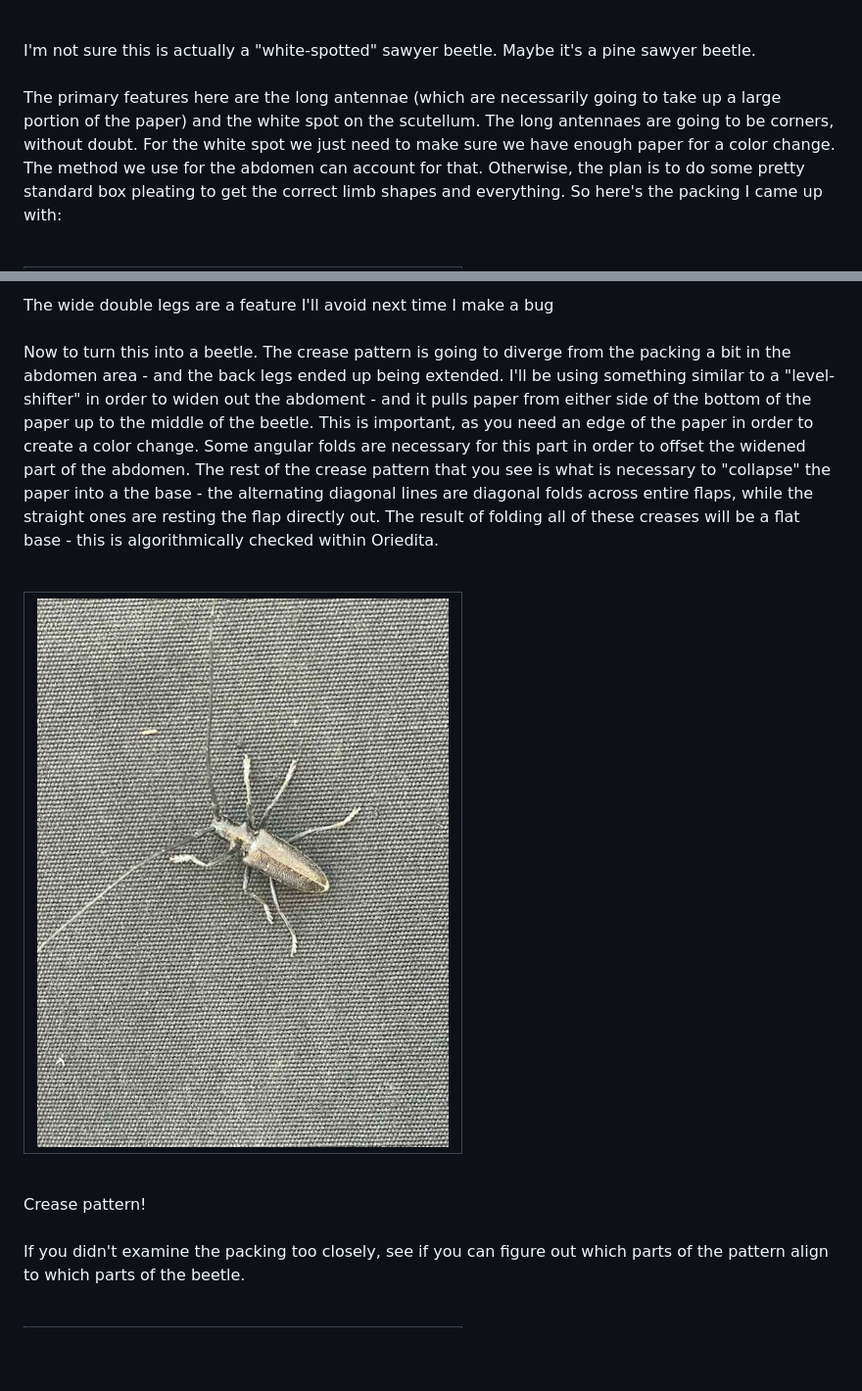
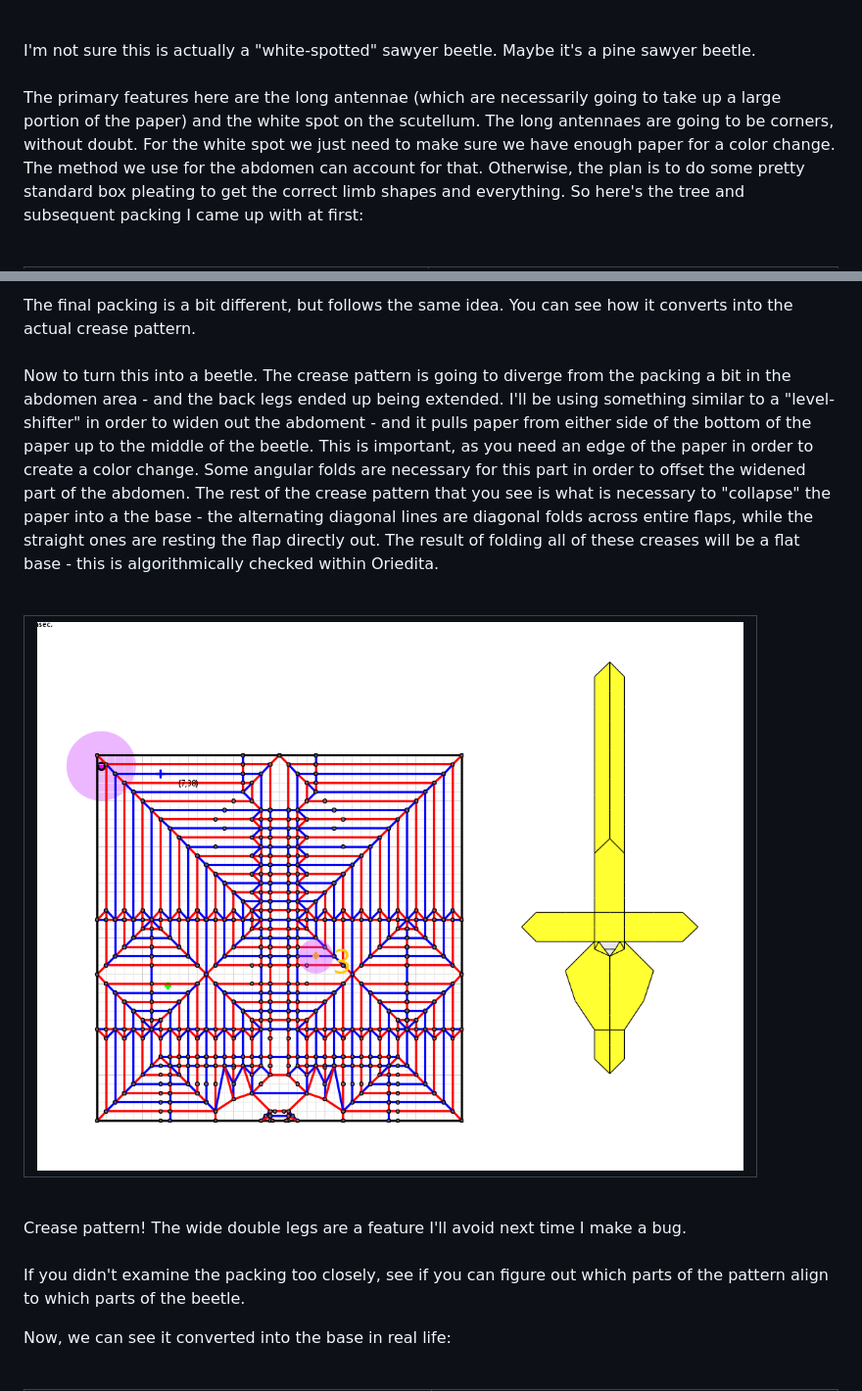
Before and after one commit to blazecus/personalSiteSrc, a Markdown page: posts/2024-08-28-bp_beetle.md, 2 parts joined by grey strips. Shown: that part at 98% size. GitHub-like rendering; blank space fills up the shorter version.

```diff
--- a/posts/bp_beetle.md
+++ b/posts/2024-08-28-bp_beetle.md
@@ -160,7 +161,7 @@ I'm not sure this is actually a "white-spotted" sawyer beetle. Maybe it's a pine
 <br>
 </div>
 
-The primary features here are the long antennae (which are necessarily going to take up a large portion of the paper) and the white spot on the scutellum. The long antennaes are going to be corners, without doubt. For the white spot we just need to make sure we have enough paper for a color change. The method we use for the abdomen can account for that. Otherwise, the plan is to do some pretty standard box pleating to get the correct limb shapes and everything. So here's the packing I came up with:
+The primary features here are the long antennae (which are necessarily going to take up a large portion of the paper) and the white spot on the scutellum. The long antennaes are going to be corners, without doubt. For the white spot we just need to make sure we have enough paper for a color change. The method we use for the abdomen can account for that. Otherwise, the plan is to do some pretty standard box pleating to get the correct limb shapes and everything. So here's the tree and subsequent packing I came up with at first:
 
 <div class = "bg-div">
 <br>
@@ -169,6 +171,6 @@ The primary features here are the long antennae (which are necessarily going to
 </table>
 <br>
-The wide double legs are a feature I'll avoid next time I make a bug
+The final packing is a bit different, but follows the same idea. You can see how it converts into the actual crease pattern.
 <br>
 <br>
 </div>
@@ -178,16 +180,18 @@ Now to turn this into a beetle. The crease pattern is going to diverge from the
 <div class = "bg-div">
 <br>
 <table class = "image-table">
-<th><img src="/assets/origami/sawyer_photo1.jpg"></th>
+<th><img src="/assets/origami/sawyer_crease_pattern.png"></th>
 </table>
 <br>
-Crease pattern!
+Crease pattern! The wide double legs are a feature I'll avoid next time I make a bug.
 <br>
 <br>
 </div>
 
 If you didn't examine the packing too closely, see if you can figure out which parts of the pattern align to which parts of the beetle.
 
+Now, we can see it converted into the base in real life:
+
 <div class = "bg-div">
 <br>
 <table class = "image-table">
```
Also changed, not shown: other parts of posts/2024-08-28-bp_beetle.md (+22 -5 lines), posts/2024-08-28-gmtk2024.md (renamed from posts/gmtk2024.md, +4 -3 lines), assets/origami/first_sawyer_test.jpg (added), assets/origami/sawyer_base.jpg (added), assets/origami/sawyer_packing.PNG (added), assets/origami/sawyer_test_fold1.jpg (added), assets/origami/sawyer_test_fold2.jpg (added), assets/origami/sawyer_tree.PNG (added).
